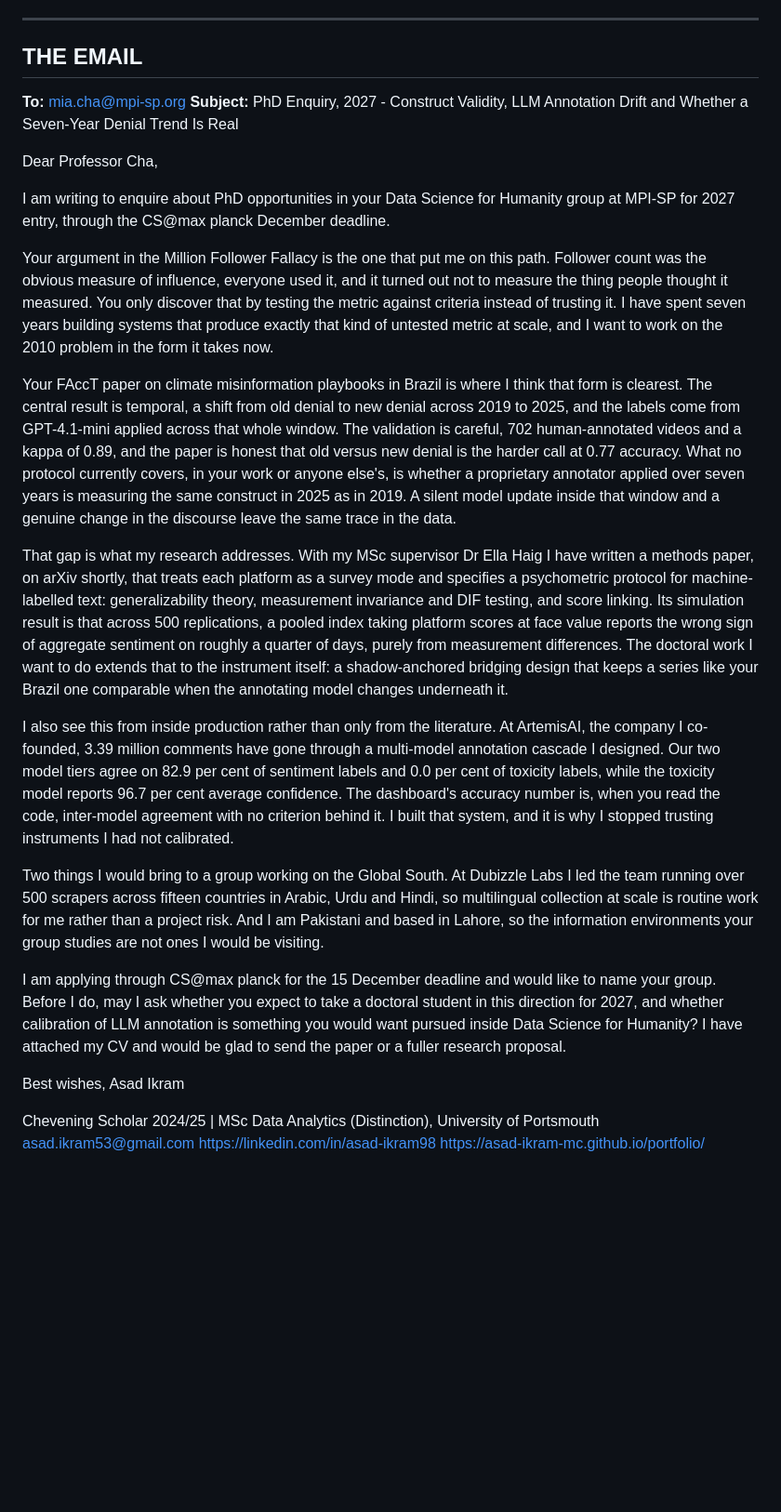
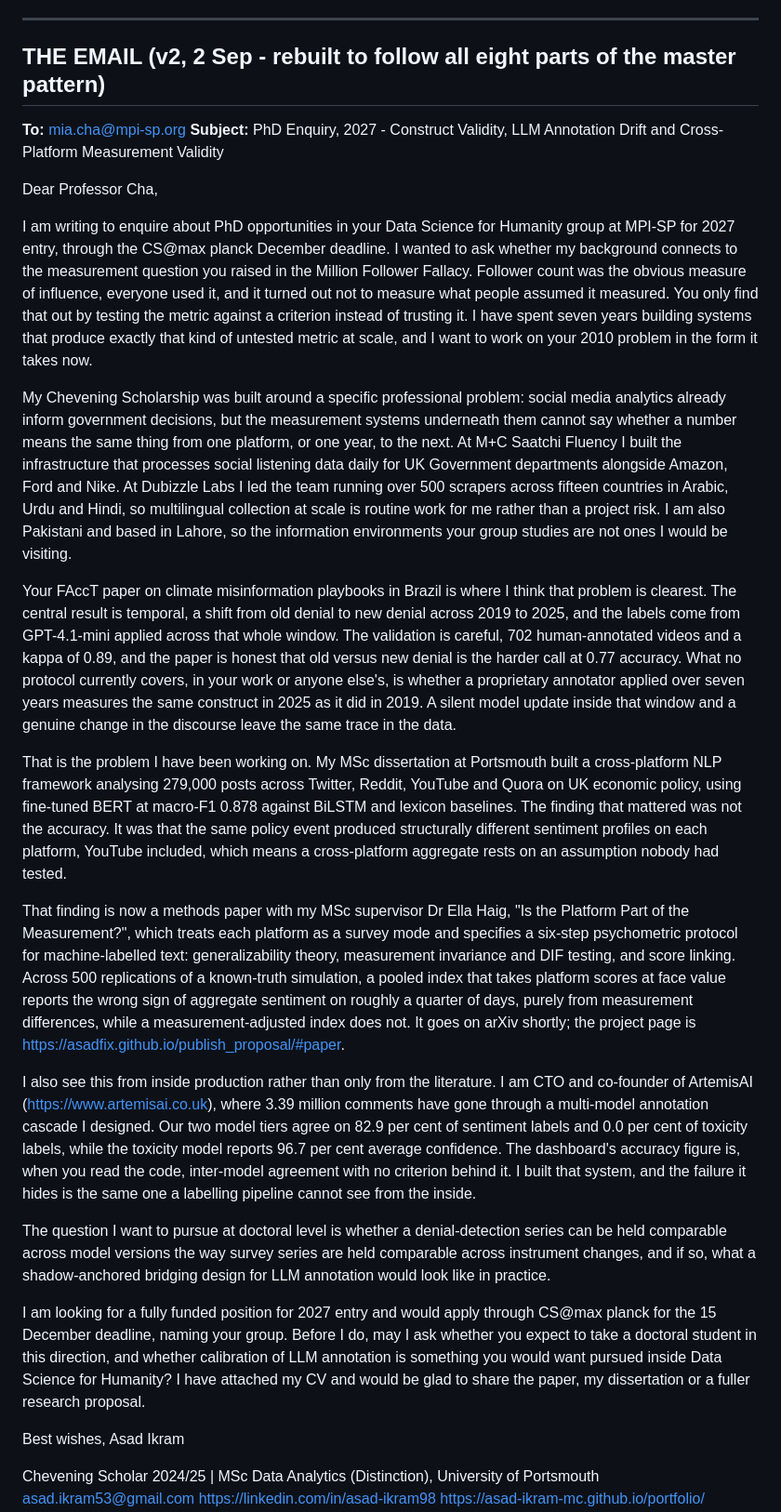
Before and after one commit to asad-ikram-mc/phd_quest, a Markdown page: MPI-SP Application/EMAIL_DRAFT_Meeyoung_Cha.md, the part around one of its changes. Shown at 93% size. Drawn GitHub-style; blank space fills up the shorter version.

```diff
--- a/MPI-SP Application/EMAIL_DRAFT_Meeyoung_Cha.md
+++ b/MPI-SP Application/EMAIL_DRAFT_Meeyoung_Cha.md
@@ -22,26 +22,28 @@
 
 ---
 
-## THE EMAIL
+## THE EMAIL (v2, 2 Sep - rebuilt to follow all eight parts of the master pattern)
 
 **To:** mia.cha@mpi-sp.org
-**Subject:** PhD Enquiry, 2027 - Construct Validity, LLM Annotation Drift and Whether a Seven-Year Denial Trend Is Real
+**Subject:** PhD Enquiry, 2027 - Construct Validity, LLM Annotation Drift and Cross-Platform Measurement Validity
 
 Dear Professor Cha,
 
-I am writing to enquire about PhD opportunities in your Data Science for Humanity group at MPI-SP for 2027 entry, through the CS@max planck December deadline.
+I am writing to enquire about PhD opportunities in your Data Science for Humanity group at MPI-SP for 2027 entry, through the CS@max planck December deadline. I wanted to ask whether my background connects to the measurement question you raised in the Million Follower Fallacy. Follower count was the obvious measure of influence, everyone used it, and it turned out not to measure what people assumed it measured. You only find that out by testing the metric against a criterion instead of trusting it. I have spent seven years building systems that produce exactly that kind of untested metric at scale, and I want to work on your 2010 problem in the form it takes now.
 
-Your argument in the Million Follower Fallacy is the one that put me on this path. Follower count was the obvious measure of influence, everyone used it, and it turned out not to measure the thing people thought it measured. You only discover that by testing the metric against criteria instead of trusting it. I have spent seven years building systems that produce exactly that kind of untested metric at scale, and I want to work on the 2010 problem in the form it takes now.
+My Chevening Scholarship was built around a specific professional problem: social media analytics already inform government decisions, but the measurement systems underneath them cannot say whether a number means the same thing from one platform, or one year, to the next. At M+C Saatchi Fluency I built the infrastructure that processes social listening data daily for UK Government departments alongside Amazon, Ford and Nike. At Dubizzle Labs I led the team running over 500 scrapers across fifteen countries in Arabic, Urdu and Hindi, so multilingual collection at scale is routine work for me rather than a project risk. I am also Pakistani and based in Lahore, so the information environments your group studies are not ones I would be visiting.
 
-Your FAccT paper on climate misinformation playbooks in Brazil is where I think that form is clearest. The central result is temporal, a shift from old denial to new denial across 2019 to 2025, and the labels come from GPT-4.1-mini applied across that whole window. The validation is careful, 702 human-annotated videos and a kappa of 0.89, and the paper is honest that old versus new denial is the harder call at 0.77 accuracy. What no protocol currently covers, in your work or anyone else's, is whether a proprietary annotator applied over seven years is measuring the same construct in 2025 as in 2019. A silent model update inside that window and a genuine change in the discourse leave the same trace in the data.
+Your FAccT paper on climate misinformation playbooks in Brazil is where I think that problem is clearest. The central result is temporal, a shift from old denial to new denial across 2019 to 2025, and the labels come from GPT-4.1-mini applied across that whole window. The validation is careful, 702 human-annotated videos and a kappa of 0.89, and the paper is honest that old versus new denial is the harder call at 0.77 accuracy. What no protocol currently covers, in your work or anyone else's, is whether a proprietary annotator applied over seven years measures the same construct in 2025 as it did in 2019. A silent model update inside that window and a genuine change in the discourse leave the same trace in the data.
 
-That gap is what my research addresses. With my MSc supervisor Dr Ella Haig I have written a methods paper, on arXiv shortly, that treats each platform as a survey mode and specifies a psychometric protocol for machine-labelled text: generalizability theory, measurement invariance and DIF testing, and score linking. Its simulation result is that across 500 replications, a pooled index taking platform scores at face value reports the wrong sign of aggregate sentiment on roughly a quarter of days, purely from measurement differences. The doctoral work I want to do extends that to the instrument itself: a shadow-anchored bridging design that keeps a series like your Brazil one comparable when the annotating model changes underneath it.
+That is the problem I have been working on. My MSc dissertation at Portsmouth built a cross-platform NLP framework analysing 279,000 posts across Twitter, Reddit, YouTube and Quora on UK economic policy, using fine-tuned BERT at macro-F1 0.878 against BiLSTM and lexicon baselines. The finding that mattered was not the accuracy. It was that the same policy event produced structurally different sentiment profiles on each platform, YouTube included, which means a cross-platform aggregate rests on an assumption nobody had tested.
 
-I also see this from inside production rather than only from the literature. At ArtemisAI, the company I co-founded, 3.39 million comments have gone through a multi-model annotation cascade I designed. Our two model tiers agree on 82.9 per cent of sentiment labels and 0.0 per cent of toxicity labels, while the toxicity model reports 96.7 per cent average confidence. The dashboard's accuracy number is, when you read the code, inter-model agreement with no criterion behind it. I built that system, and it is why I stopped trusting instruments I had not calibrated.
+That finding is now a methods paper with my MSc supervisor Dr Ella Haig, "Is the Platform Part of the Measurement?", which treats each platform as a survey mode and specifies a six-step psychometric protocol for machine-labelled text: generalizability theory, measurement invariance and DIF testing, and score linking. Across 500 replications of a known-truth simulation, a pooled index that takes platform scores at face value reports the wrong sign of aggregate sentiment on roughly a quarter of days, purely from measurement differences, while a measurement-adjusted index does not. It goes on arXiv shortly; the project page is https://asadfix.github.io/publish_proposal/#paper.
 
-Two things I would bring to a group working on the Global South. At Dubizzle Labs I led the team running over 500 scrapers across fifteen countries in Arabic, Urdu and Hindi, so multilingual collection at scale is routine work for me rather than a project risk. And I am Pakistani and based in Lahore, so the information environments your group studies are not ones I would be visiting.
+I also see this from inside production rather than only from the literature. I am CTO and co-founder of ArtemisAI (https://www.artemisai.co.uk), where 3.39 million comments have gone through a multi-model annotation cascade I designed. Our two model tiers agree on 82.9 per cent of sentiment labels and 0.0 per cent of toxicity labels, while the toxicity model reports 96.7 per cent average confidence. The dashboard's accuracy figure is, when you read the code, inter-model agreement with no criterion behind it. I built that system, and the failure it hides is the same one a labelling pipeline cannot see from the inside.
 
-I am applying through CS@max planck for the 15 December deadline and would like to name your group. Before I do, may I ask whether you expect to take a doctoral student in this direction for 2027, and whether calibration of LLM annotation is something you would want pursued inside Data Science for Humanity? I have attached my CV and would be glad to send the paper or a fuller research proposal.
+The question I want to pursue at doctoral level is whether a denial-detection series can be held comparable across model versions the way survey series are held comparable across instrument changes, and if so, what a shadow-anchored bridging design for LLM annotation would look like in practice.
+
+I am looking for a fully funded position for 2027 entry and would apply through CS@max planck for the 15 December deadline, naming your group. Before I do, may I ask whether you expect to take a doctoral student in this direction, and whether calibration of LLM annotation is something you would want pursued inside Data Science for Humanity? I have attached my CV and would be glad to share the paper, my dissertation or a fuller research proposal.
 
 Best wishes,
 Asad Ikram
```
Also changed, not shown: other parts of MPI-SP Application/EMAIL_DRAFT_Meeyoung_Cha.md (+20 -0 lines).
